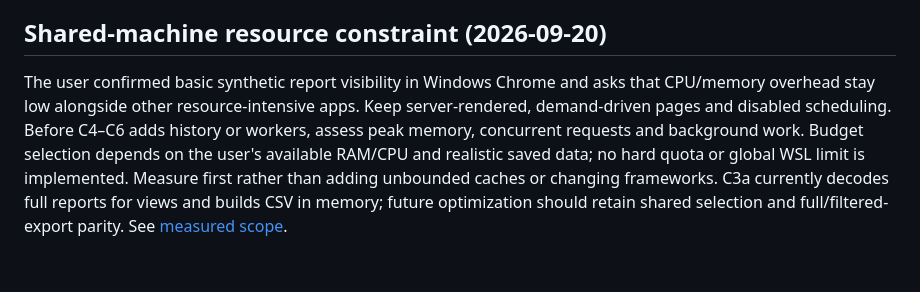
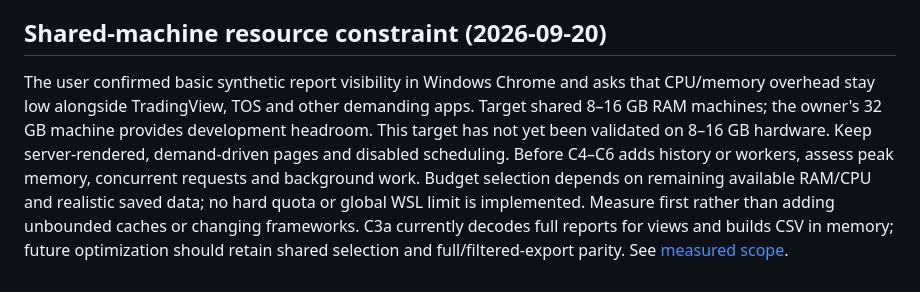
Before and after one commit to Amoladhav/aaa-options-scanner, a Markdown page: docs/FUTURE_ENHANCEMENTS.md, the part around the change. GitHub-like rendering; blank space fills up the shorter version.

```diff
--- a/docs/FUTURE_ENHANCEMENTS.md
+++ b/docs/FUTURE_ENHANCEMENTS.md
@@ -423,10 +423,12 @@ HTTP checks. Do not treat C3a as C6 acceptance or begin Finviz/IBKR prematurely.
 ## Shared-machine resource constraint (2026-09-20)
 
 The user confirmed basic synthetic report visibility in Windows Chrome and asks
-that CPU/memory overhead stay low alongside other resource-intensive apps. Keep
+that CPU/memory overhead stay low alongside TradingView, TOS and other demanding
+apps. Target shared 8–16 GB RAM machines; the owner's 32 GB machine provides
+development headroom. This target has not yet been validated on 8–16 GB hardware. Keep
 server-rendered, demand-driven pages and disabled scheduling. Before C4–C6 adds
 history or workers, assess peak memory, concurrent requests and background work.
-Budget selection depends on the user's available RAM/CPU and realistic saved data;
+Budget selection depends on remaining available RAM/CPU and realistic saved data;
 no hard quota or global WSL limit is implemented. Measure first rather than adding
 unbounded caches or changing frameworks. C3a currently decodes full reports for
 views and builds CSV in memory; future optimization should retain shared selection
```
Also changed, not shown: docs/LOCAL_WEB.md (+12 -4 lines), docs/STATUS.md (+3 -1 lines).
